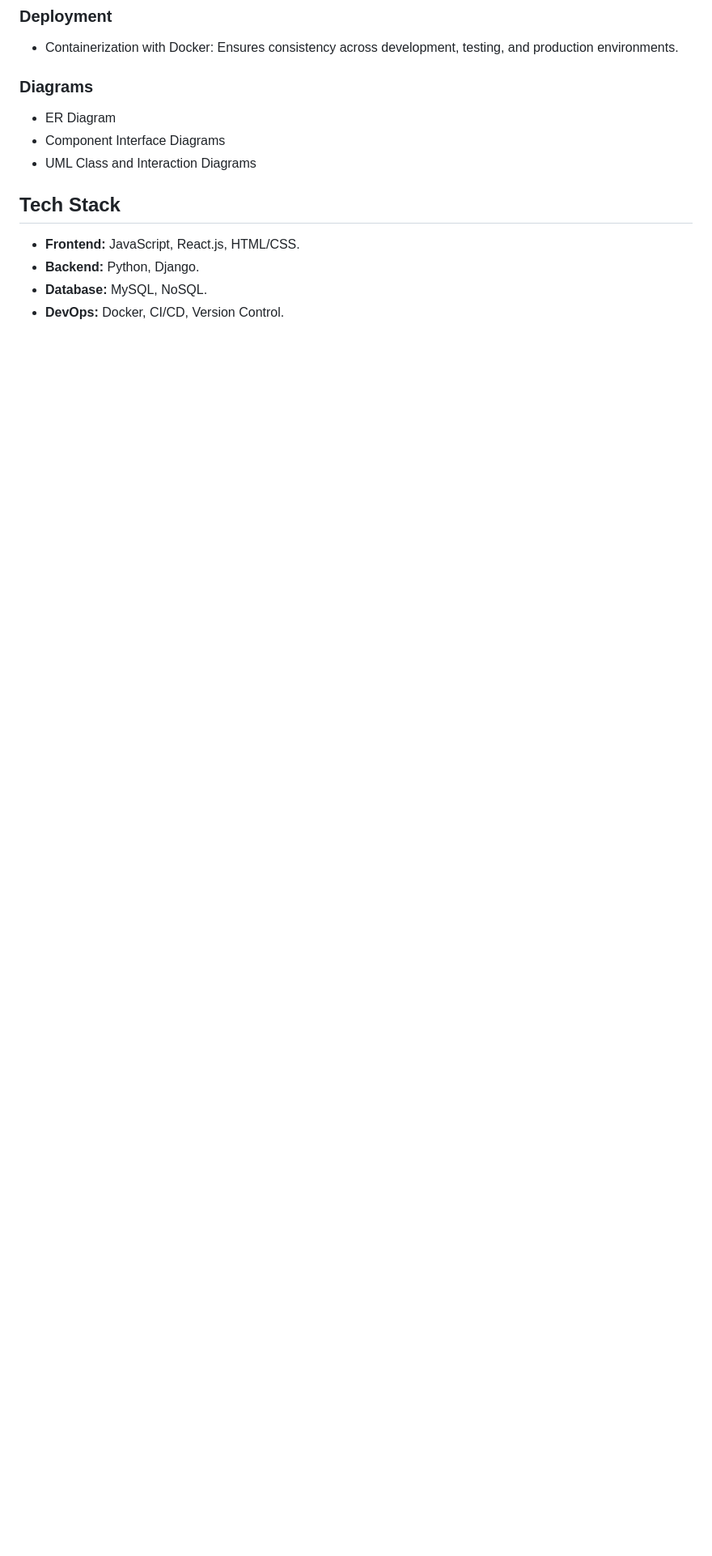
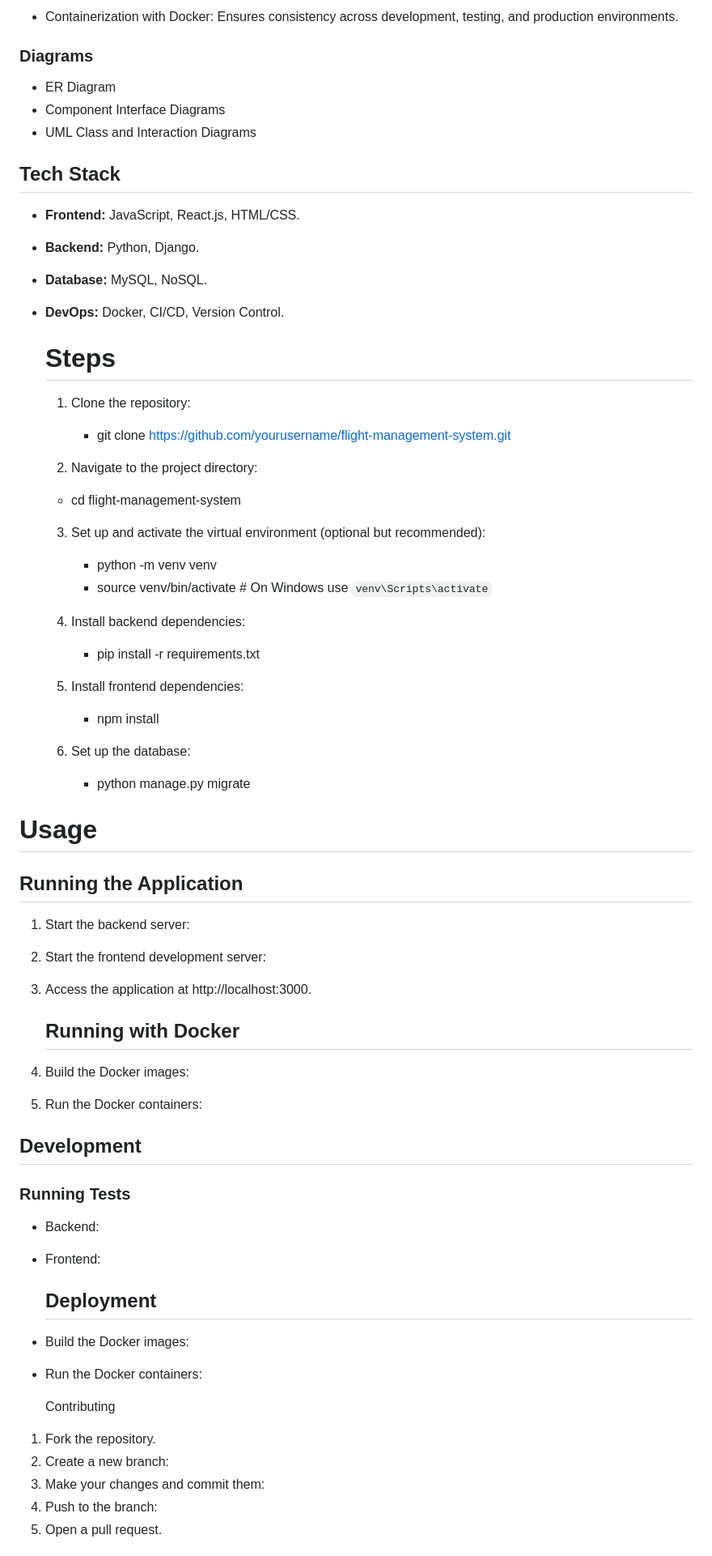
Before and after one commit to derensakin/FlightManagement, a Markdown page: README.md, the part around one of its changes. Shown at 81% size. GitHub-like rendering; blank space fills up the shorter version.

```diff
--- a/README.md
+++ b/README.md
@@ -101,3 +101,51 @@
 * **Backend:** Python, Django.
 * **Database:** MySQL, NoSQL.
 * **DevOps:** Docker, CI/CD, Version Control.
+
+  # Steps
+  1. Clone the repository:
+     * git clone https://github.com/yourusername/flight-management-system.git
+
+  2. Navigate to the project directory:
+    *  cd flight-management-system
+
+  3. Set up and activate the virtual environment (optional but recommended):
+     * python -m venv venv
+     * source venv/bin/activate  # On Windows use `venv\Scripts\activate`
+
+  4. Install backend dependencies:
+     * pip install -r requirements.txt
+
+  5. Install frontend dependencies:
+     * npm install
+
+  6. Set up the database:
+     * python manage.py migrate
+
+ # Usage
+## Running the Application
+1. Start the backend server:
+2. Start the frontend development server:
+3. Access the application at http://localhost:3000.
+
+   ## Running with Docker
+1. Build the Docker images:
+2. Run the Docker containers:
+
+##   Development
+
+### Running Tests
+* Backend:
+* Frontend:
+  ## Deployment
+* Build the Docker images:
+* Run the Docker containers:
+
+  Contributing
+
+1. Fork the repository.
+2. Create a new branch:
+3. Make your changes and commit them:
+4. Push to the branch:
+5. Open a pull request.
+
```
Also changed, not shown: other parts of README.md (+17 -0 lines).
